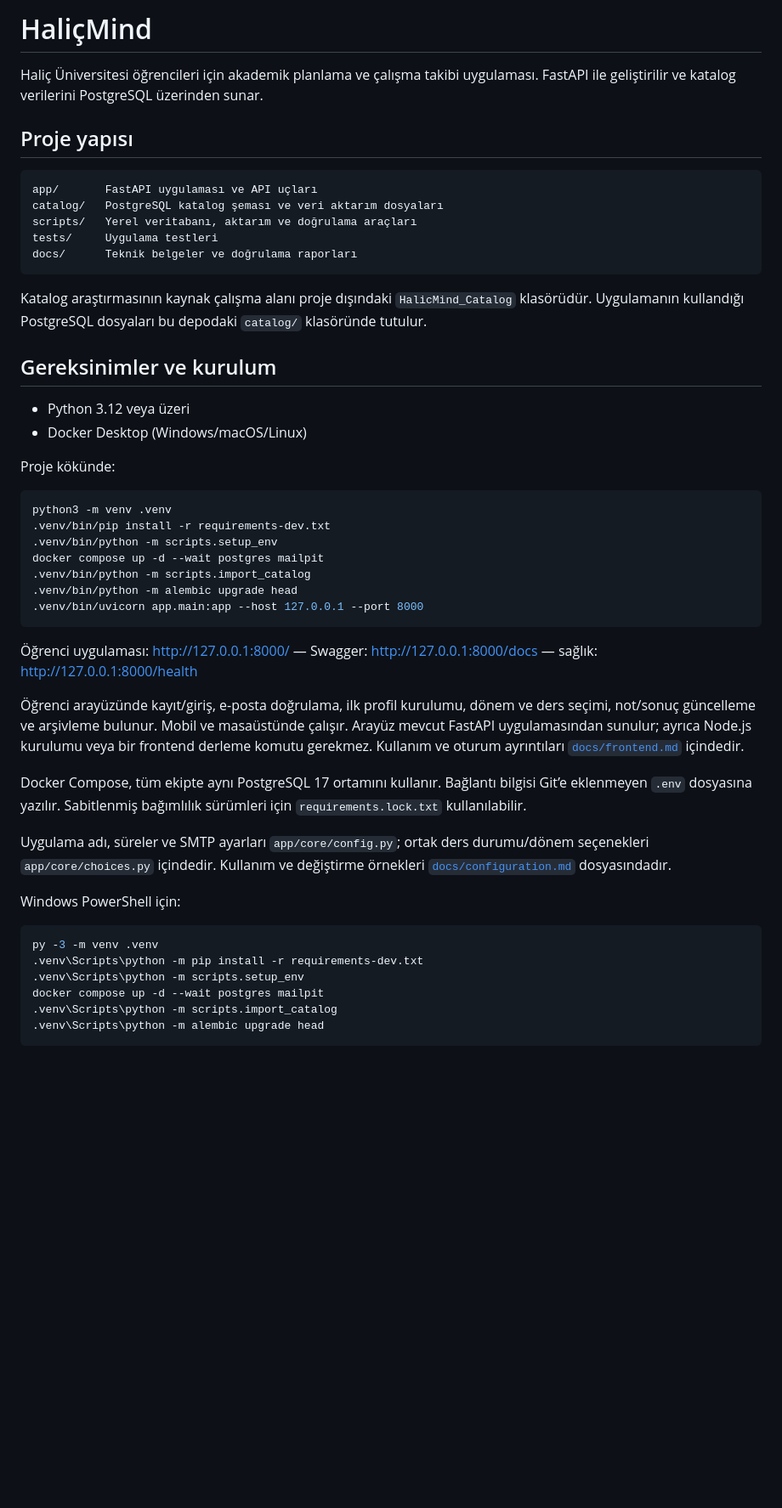
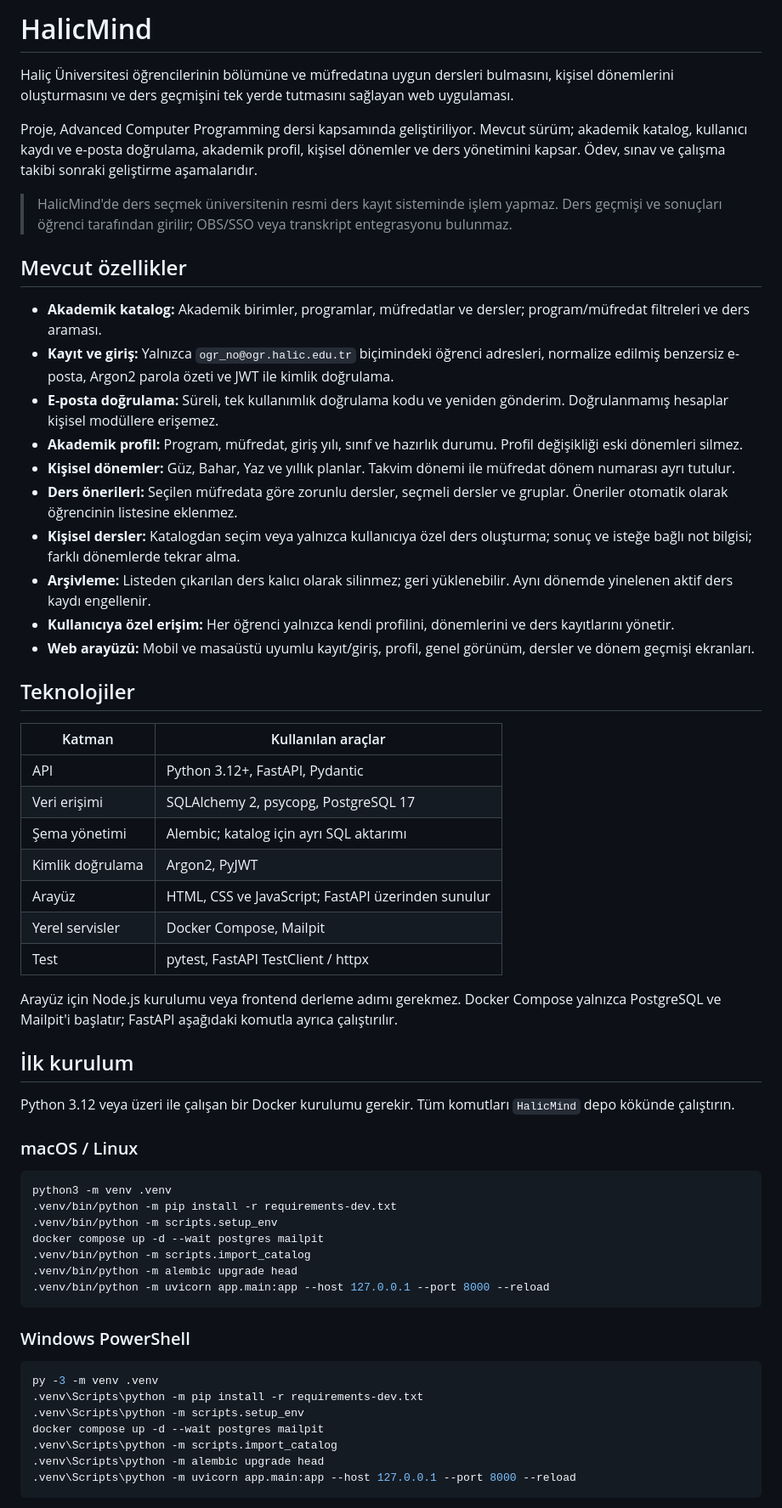
Before and after one commit to Sametkrlii/HalicMind, a Markdown page: README.md, the part around one of its changes. Shown at 85% size. Rendered like a GitHub page; blank space fills up the shorter version.

````diff
--- a/README.md
+++ b/README.md
@@ -1,45 +1,55 @@
-# HaliçMind
+# HalicMind
 
-Haliç Üniversitesi öğrencileri için akademik planlama ve çalışma takibi uygulaması. FastAPI ile geliştirilir ve katalog verilerini PostgreSQL üzerinden sunar.
+Haliç Üniversitesi öğrencilerinin bölümüne ve müfredatına uygun dersleri bulmasını, kişisel dönemlerini oluşturmasını ve ders geçmişini tek yerde tutmasını sağlayan web uygulaması.
 
-## Proje yapısı
+Proje, Advanced Computer Programming dersi kapsamında geliştiriliyor. Mevcut sürüm; akademik katalog, kullanıcı kaydı ve e-posta doğrulama, akademik profil, kişisel dönemler ve ders yönetimini kapsar. Ödev, sınav ve çalışma takibi sonraki geliştirme aşamalarıdır.
 
-```text
-app/       FastAPI uygulaması ve API uçları
-catalog/   PostgreSQL katalog şeması ve veri aktarım dosyaları
-scripts/   Yerel veritabanı, aktarım ve doğrulama araçları
-tests/     Uygulama testleri
-docs/      Teknik belgeler ve doğrulama raporları
-```
+> HalicMind'de ders seçmek üniversitenin resmi ders kayıt sisteminde işlem yapmaz. Ders geçmişi ve sonuçları öğrenci tarafından girilir; OBS/SSO veya transkript entegrasyonu bulunmaz.
 
-Katalog araştırmasının kaynak çalışma alanı proje dışındaki `HalicMind_Catalog` klasörüdür. Uygulamanın kullandığı PostgreSQL dosyaları bu depodaki `catalog/` klasöründe tutulur.
+## Mevcut özellikler
 
-## Gereksinimler ve kurulum
+- **Akademik katalog:** Akademik birimler, programlar, müfredatlar ve dersler; program/müfredat filtreleri ve ders araması.
+- **Kayıt ve giriş:** Yalnızca `ogr_no@ogr.halic.edu.tr` biçimindeki öğrenci adresleri, normalize edilmiş benzersiz e-posta, Argon2 parola özeti ve JWT ile kimlik doğrulama.
+- **E-posta doğrulama:** Süreli, tek kullanımlık doğrulama kodu ve yeniden gönderim. Doğrulanmamış hesaplar kişisel modüllere erişemez.
+- **Akademik profil:** Program, müfredat, giriş yılı, sınıf ve hazırlık durumu. Profil değişikliği eski dönemleri silmez.
+- **Kişisel dönemler:** Güz, Bahar, Yaz ve yıllık planlar. Takvim dönemi ile müfredat dönem numarası ayrı tutulur.
+- **Ders önerileri:** Seçilen müfredata göre zorunlu dersler, seçmeli dersler ve gruplar. Öneriler otomatik olarak öğrencinin listesine eklenmez.
+- **Kişisel dersler:** Katalogdan seçim veya yalnızca kullanıcıya özel ders oluşturma; sonuç ve isteğe bağlı not bilgisi; farklı dönemlerde tekrar alma.
+- **Arşivleme:** Listeden çıkarılan ders kalıcı olarak silinmez; geri yüklenebilir. Aynı dönemde yinelenen aktif ders kaydı engellenir.
+- **Kullanıcıya özel erişim:** Her öğrenci yalnızca kendi profilini, dönemlerini ve ders kayıtlarını yönetir.
+- **Web arayüzü:** Mobil ve masaüstü uyumlu kayıt/giriş, profil, genel görünüm, dersler ve dönem geçmişi ekranları.
 
-- Python 3.12 veya üzeri
-- Docker Desktop (Windows/macOS/Linux)
+## Teknolojiler
 
-Proje kökünde:
+| Katman | Kullanılan araçlar |
+| --- | --- |
+| API | Python 3.12+, FastAPI, Pydantic |
+| Veri erişimi | SQLAlchemy 2, psycopg, PostgreSQL 17 |
+| Şema yönetimi | Alembic; katalog için ayrı SQL aktarımı |
+| Kimlik doğrulama | Argon2, PyJWT |
+| Arayüz | HTML, CSS ve JavaScript; FastAPI üzerinden sunulur |
+| Yerel servisler | Docker Compose, Mailpit |
+| Test | pytest, FastAPI TestClient / httpx |
+
+Arayüz için Node.js kurulumu veya frontend derleme adımı gerekmez. Docker Compose yalnızca PostgreSQL ve Mailpit'i başlatır; FastAPI aşağıdaki komutla ayrıca çalıştırılır.
+
+## İlk kurulum
+
+Python 3.12 veya üzeri ile çalışan bir Docker kurulumu gerekir. Tüm komutları `HalicMind` depo kökünde çalıştırın.
+
+### macOS / Linux
 
 ```sh
 python3 -m venv .venv
-.venv/bin/pip install -r requirements-dev.txt
+.venv/bin/python -m pip install -r requirements-dev.txt
 .venv/bin/python -m scripts.setup_env
 docker compose up -d --wait postgres mailpit
 .venv/bin/python -m scripts.import_catalog
 .venv/bin/python -m alembic upgrade head
-.venv/bin/uvicorn app.main:app --host 127.0.0.1 --port 8000
+.venv/bin/python -m uvicorn app.main:app --host 127.0.0.1 --port 8000 --reload
 ```
 
-Öğrenci uygulaması: http://127.0.0.1:8000/ — Swagger: http://127.0.0.1:8000/docs — sağlık: http://127.0.0.1:8000/health
-
-Öğrenci arayüzünde kayıt/giriş, e-posta doğrulama, ilk profil kurulumu, dönem ve ders seçimi, not/sonuç güncelleme ve arşivleme bulunur. Mobil ve masaüstünde çalışır. Arayüz mevcut FastAPI uygulamasından sunulur; ayrıca Node.js kurulumu veya bir frontend derleme komutu gerekmez. Kullanım ve oturum ayrıntıları [`docs/frontend.md`](docs/frontend.md) içindedir.
-
-Docker Compose, tüm ekipte aynı PostgreSQL 17 ortamını kullanır. Bağlantı bilgisi Git’e eklenmeyen `.env` dosyasına yazılır. Sabitlenmiş bağımlılık sürümleri için `requirements.lock.txt` kullanılabilir.
-
-Uygulama adı, süreler ve SMTP ayarları `app/core/config.py`; ortak ders durumu/dönem seçenekleri `app/core/choices.py` içindedir. Kullanım ve değiştirme örnekleri [`docs/configuration.md`](docs/configuration.md) dosyasındadır.
-
-Windows PowerShell için:
+### Windows PowerShell
 
 ```powershell
 py -3 -m venv .venv
@@ -48,5 +58,6 @@ py -3 -m venv .venv
 docker compose up -d --wait postgres mailpit
 .venv\Scripts\python -m scripts.import_catalog
 .venv\Scripts\python -m alembic upgrade head
+.venv\Scripts\python -m uvicorn app.main:app --host 127.0.0.1 --port 8000 --reload
 ```
 
````
Also changed, not shown: other parts of README.md (+123 -54 lines).
